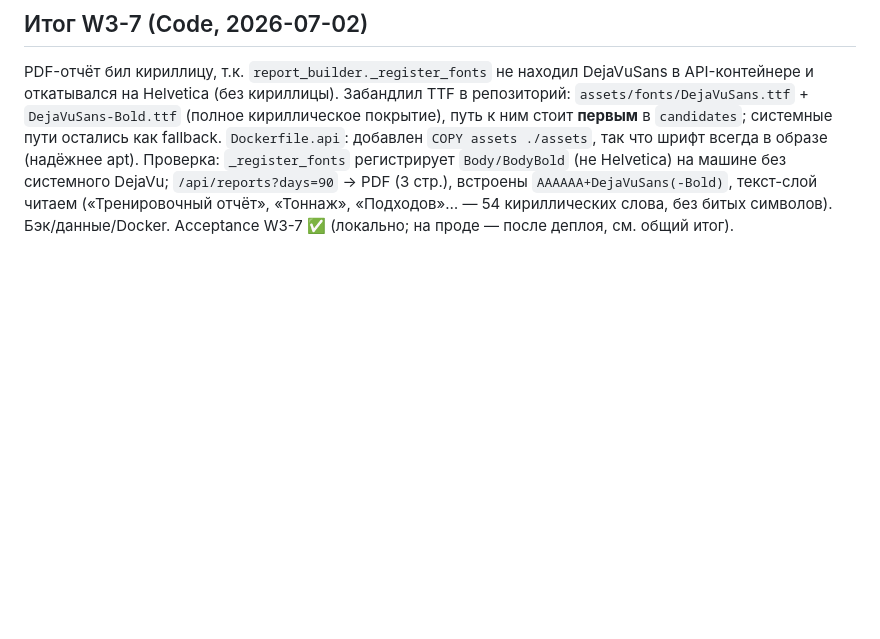
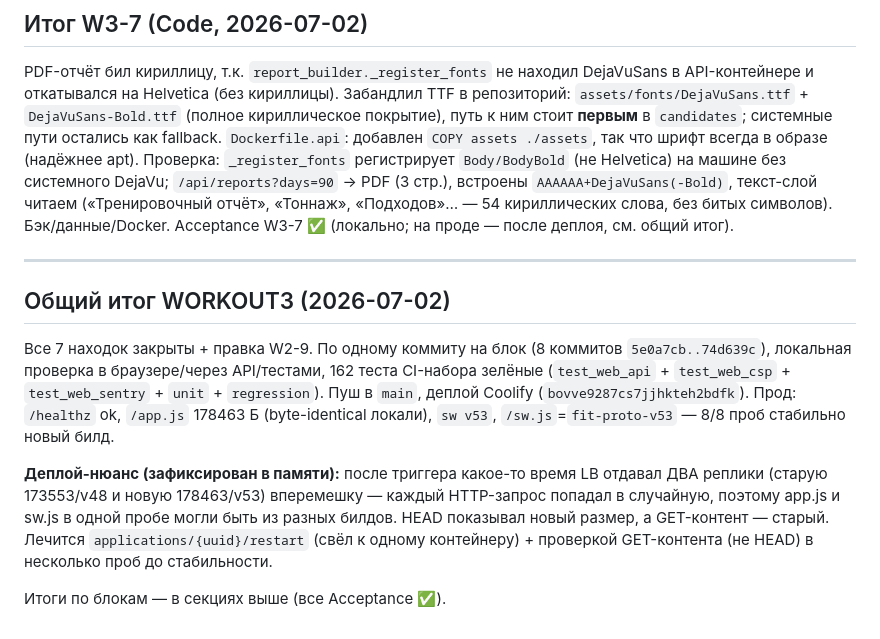
Before and after one commit to egevkis-ship-it/personal-ai-bot, a Markdown page: AGENT_TASKS_WORKOUT3.md, the part around the change. Drawn GitHub-style; blank space fills up the shorter version.

Commit message:
docs: WORKOUT3 overall summary + deploy convergence note
Records that all 7 findings + the W2-9 revision shipped (8 commits), CI-set
green (162 tests), and prod serves the new build stably (app.js 178463, sw
v53). Notes the two-replica flapping hit during deploy and that an app restart
converged it — docs only, no code change.

Co-Authored-By: Claude Opus 4.8 <noreply@anthropic.com>

```diff
--- a/AGENT_TASKS_WORKOUT3.md
+++ b/AGENT_TASKS_WORKOUT3.md
@@ -173,3 +173,21 @@ API-контейнере и откатывался на Helvetica (без кир
 `/api/reports?days=90` → PDF (3 стр.), встроены `AAAAAA+DejaVuSans(-Bold)`, текст-слой читаем
 («Тренировочный отчёт», «Тоннаж», «Подходов»… — 54 кириллических слова, без битых символов).
 Бэк/данные/Docker. Acceptance W3-7 ✅ (локально; на проде — после деплоя, см. общий итог).
+
+---
+
+## Общий итог WORKOUT3 (2026-07-02)
+Все 7 находок закрыты + правка W2-9. По одному коммиту на блок (8 коммитов
+`5e0a7cb..74d639c`), локальная проверка в браузере/через API/тестами, 162 теста CI-набора
+зелёные (`test_web_api` + `test_web_csp` + `test_web_sentry` + `unit` + `regression`).
+Пуш в `main`, деплой Coolify (`bovve9287cs7jjhkteh2bdfk`). Прод: `/healthz` ok, `/app.js`
+178463 Б (byte-identical локали), `sw v53`, `/sw.js`=`fit-proto-v53` — 8/8 проб стабильно
+новый билд.
+
+**Деплой-нюанс (зафиксирован в памяти):** после триггера какое-то время LB отдавал ДВА
+реплики (старую 173553/v48 и новую 178463/v53) вперемешку — каждый HTTP-запрос попадал в
+случайную, поэтому app.js и sw.js в одной пробе могли быть из разных билдов. HEAD показывал
+новый размер, а GET-контент — старый. Лечится `applications/{uuid}/restart` (свёл к одному
+контейнеру) + проверкой GET-контента (не HEAD) в несколько проб до стабильности.
+
+Итоги по блокам — в секциях выше (все Acceptance ✅).
```
